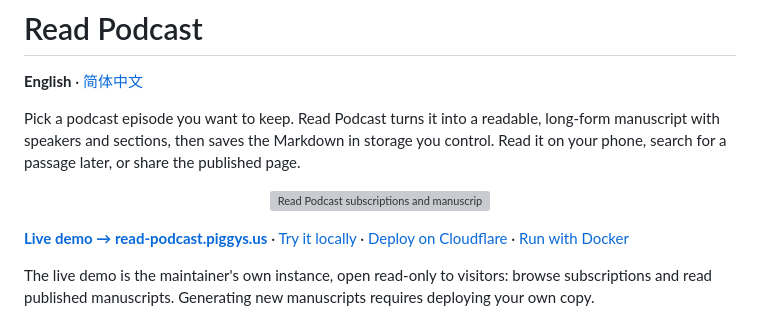
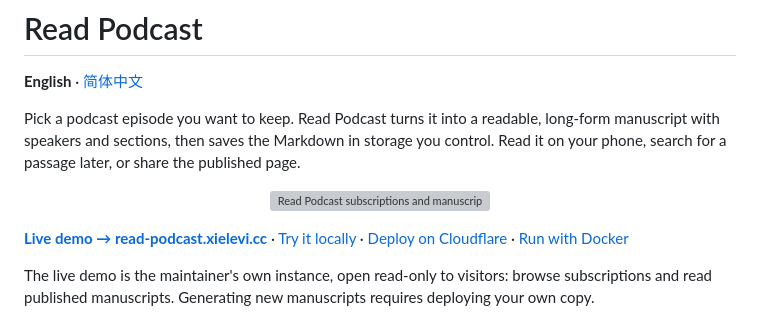
Before and after one commit to xielevi/read-podcast, a Markdown page: README.md, the part around the change. GitHub-like rendering; grey boxes are pictures that could not be loaded.

Commit message:
docs: move the live demo to read-podcast.xielevi.cc (#69)

```diff
--- a/README.md
+++ b/README.md
@@ -8,7 +8,7 @@ Pick a podcast episode you want to keep. Read Podcast turns it into a readable,
   <img src="docs/assets/readme/library.webp" alt="Read Podcast subscriptions and manuscripts" width="920">
 </p>
 
-**[Live demo → read-podcast.piggys.us](https://read-podcast.piggys.us)** · [Try it locally](#try-it-locally) · [Deploy on Cloudflare](docs/DEPLOYMENT.md#2-cloudflare-application) · [Run with Docker](docs/DEPLOYMENT.md#7-local-docker-deployment)
+**[Live demo → read-podcast.xielevi.cc](https://read-podcast.xielevi.cc)** · [Try it locally](#try-it-locally) · [Deploy on Cloudflare](docs/DEPLOYMENT.md#2-cloudflare-application) · [Run with Docker](docs/DEPLOYMENT.md#7-local-docker-deployment)
 
 The live demo is the maintainer's own instance, open read-only to visitors: browse subscriptions and read published manuscripts. Generating new manuscripts requires deploying your own copy.
 
```
Also changed, not shown: README.zh-CN.md (+1 -1 lines).
